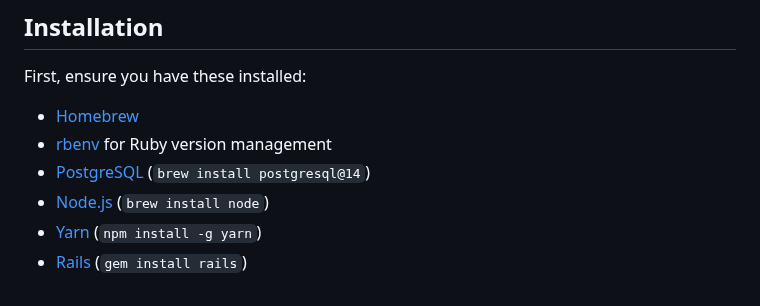
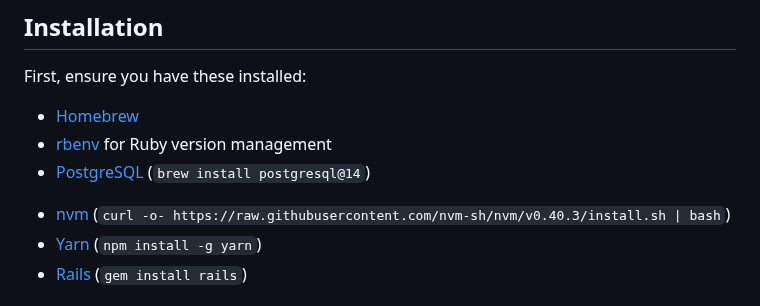
Before and after one commit to lyuhiroyama/sets-n-reps, a Markdown page: README.md, the part around the change. GitHub-like rendering.

Commit message:
README: Add nvm/Yarn installation instruction

```diff
--- a/README.md
+++ b/README.md
@@ -100,7 +100,8 @@ First, ensure you have these installed:
 - [Homebrew](https://brew.sh/)
 - [rbenv](https://github.com/rbenv/rbenv) for Ruby version management
 - [PostgreSQL](https://www.postgresql.org/) (`brew install postgresql@14`)
-- [Node.js](https://nodejs.org/) (`brew install node`)
+<!-- - [Node.js](https://nodejs.org/) (`brew install node`) -->
+- [nvm](https://github.com/nvm-sh/nvm?tab=readme-ov-file#installing-and-updating) (`curl -o- https://raw.githubusercontent.com/nvm-sh/nvm/v0.40.3/install.sh | bash`)
 - [Yarn](https://yarnpkg.com/) (`npm install -g yarn`)
 - [Rails](https://rubyonrails.org) (`gem install rails`)
 
```
